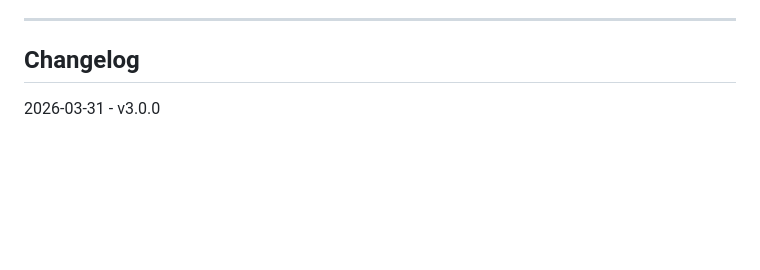
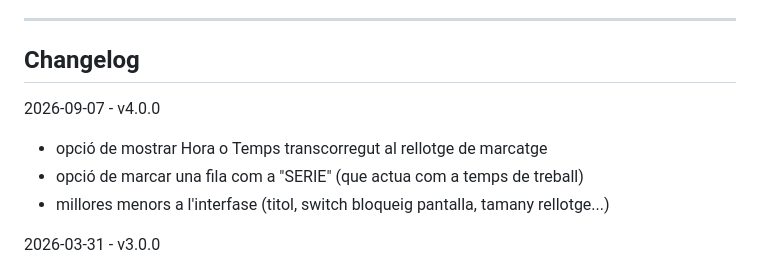
Before and after one commit to ruiggi/ControlVoltes, a Markdown page: README.md, the part around the change. Rendered like a GitHub page; blank space fills up the shorter version.

Commit message:
Revise README with new features and changelog
Updated the README to reflect new features and installation instructions.

```diff
--- a/README.md
+++ b/README.md
@@ -59,6 +59,10 @@ Qualsevol suggeriment o millora és benvingut!
 ---
 
 ## Changelog
+2026-09-07 - v4.0.0
+- opció de mostrar Hora o Temps transcorregut al rellotge de marcatge
+- opció de marcar una fila com a "SERIE" (que actua com a temps de treball)
+- millores menors a l'interfase (titol, switch bloqueig pantalla, tamany rellotge...)
 
 2026-03-31 - v3.0.0
 - corregit error d'scroll a llistat de sesions guardades
```
